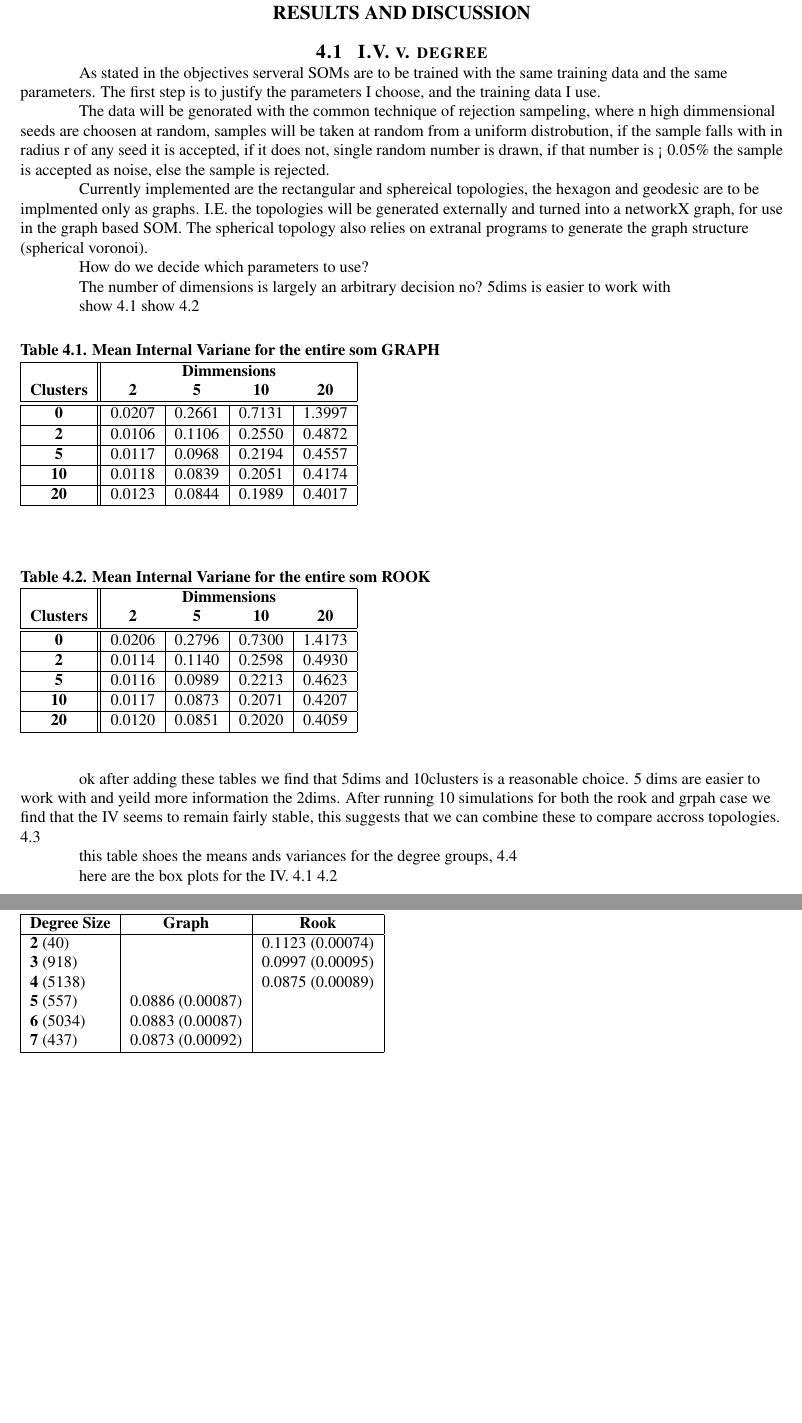
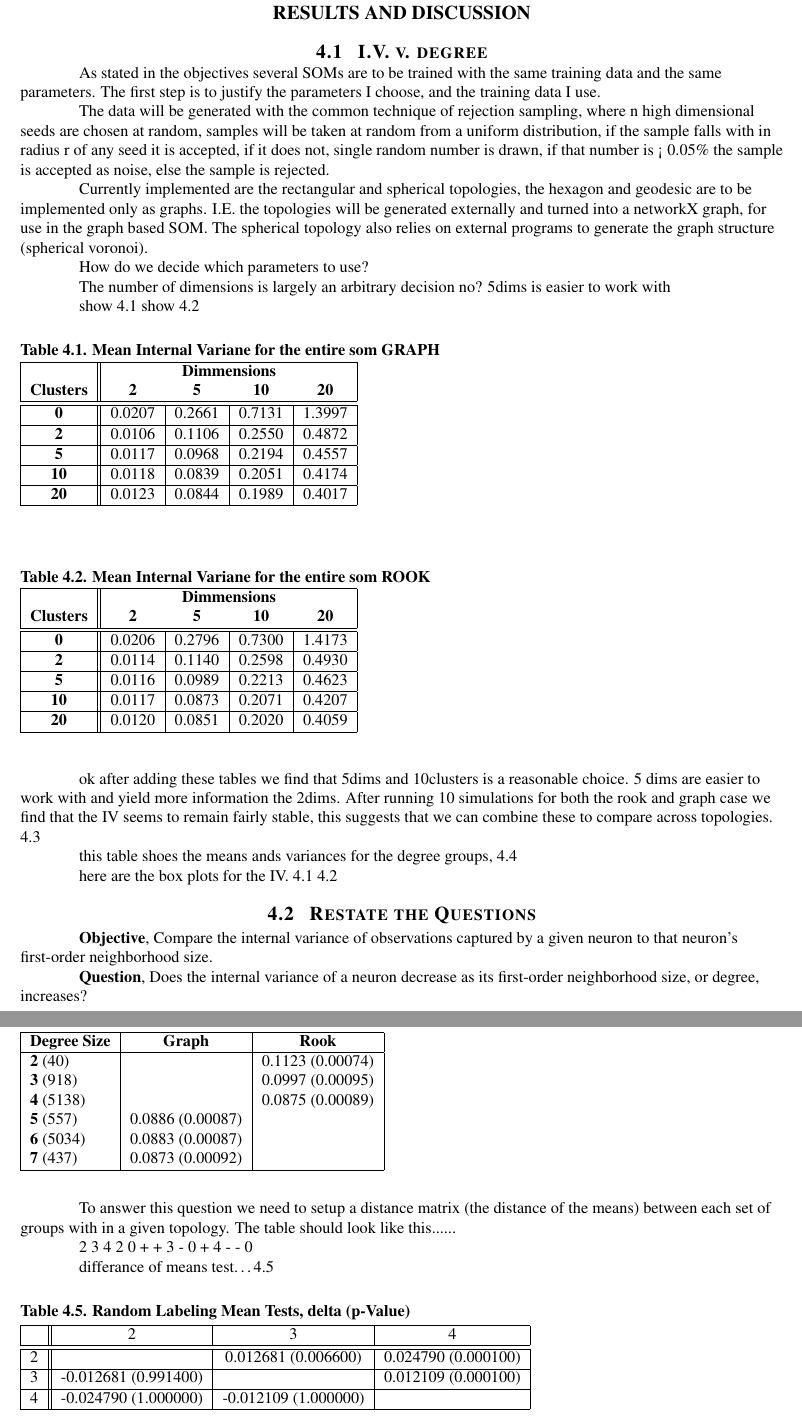
Before and after one commit to schmidtc/pysom-thesis, a LaTeX thesis (draft/thesis.tex, which reads draft/results.tex): two parts of pages 10 and 11 of 15, joined at a grey line, cut so that both start at the same text, the shorter picture padded with empty space. Compiled offline with pdfLaTeX.

Commit message:
getting there

```diff
--- a/draft/results.tex
+++ b/draft/results.tex
@@ -1,23 +1,24 @@
 \chapter{RESULTS AND DISCUSSION}
+
 
 
 
 \section{I.V. v. degree}
 
-As stated in the objectives serveral SOMs are to be trained with the same
+As stated in the objectives several SOMs are to be trained with the same
 training data and the same parameters.  The first step is to justify the
 parameters I choose, and the training data I use.
 
-The data will be genorated with the common technique of rejection sampeling,
-where n high dimmensional seeds are choosen at random, samples will be taken
-at random from a uniform distrobution, if the sample falls with in radius r of
+The data will be generated with the common technique of rejection sampling,
+where n high dimensional seeds are chosen at random, samples will be taken
+at random from a uniform distribution, if the sample falls with in radius r of
 any seed it is accepted, if it does not, single random number is drawn, if that
 number is < 0.05\% the sample is accepted as noise, else the sample is rejected.
 
-Currently implemented are the rectangular and sphereical topologies, the hexagon
-and geodesic are to be implmented only as graphs.  I.E. the topologies will be
+Currently implemented are the rectangular and spherical topologies, the hexagon
+and geodesic are to be implemented only as graphs.  I.E. the topologies will be
 generated externally and turned into a networkX graph, for use in the graph
-based SOM. The spherical topology also relies on extranal programs to generate
+based SOM. The spherical topology also relies on external programs to generate
 the graph structure (spherical voronoi).
 
 How do we decide which parameters to use?
@@ -79,10 +80,10 @@ show \ref{ivtable2}
 
 
 ok after adding these tables we find that 5dims and 10clusters is a reasonable
-choice. 5 dims are easier to work with and yeild more information the 2dims.
-After running 10 simulations for both the rook and grpah case we find that the
+choice. 5 dims are easier to work with and yield more information the 2dims.
+After running 10 simulations for both the rook and graph case we find that the
 IV seems to remain fairly stable, this suggests that we can combine these to
-compare accross topologies.
+compare across topologies.
 \ref{ivtable3}
 
 \begin{table}
@@ -155,3 +156,41 @@ of SOMs trained with the same paremeters.}
 of SOMs trained with the same paremeters.}
 \label{fGraphIV}
 \end{figure}
+
+
+
+\section{Restate the Questions}
+\textbf{Objective}, Compare the internal variance of observations captured by a given
+neuron to that neuron's first-order neighborhood size.
+
+\textbf{Question}, Does the internal variance of a neuron decrease as its first-order
+neighborhood size, or degree, increases?
+
+
+To answer this question we need to setup a distance matrix (the distance of the
+means) between each set of groups with in a given topology.  The table should
+look like this......
+
+  2 3 4
+2 0 + +
+3 - 0 +
+4 - - 0
+
+differance of means test\ldots
+\ref{randomLabelTable}
+
+\begin{table}
+\caption{Random Labeling Mean Tests,  delta (p-Value)}
+\label{randomLabelTable}
+\begin{tabular}{|c||c|c|c|}
+\hline
+&2&3&4\\
+\hline
+\hline
+2& & 0.012681 (0.006600)& 0.024790 (0.000100)\\
+\hline
+3& -0.012681 (0.991400)& & 0.012109 (0.000100)\\
+\hline
+4& -0.024790 (1.000000)& -0.012109 (1.000000)& \\
+\hline
+\end{tabular} \end{table}
```
Also changed, not shown: code/thesis.py (+39 -0 lines), draft/results.tex (12 more changed lines).
